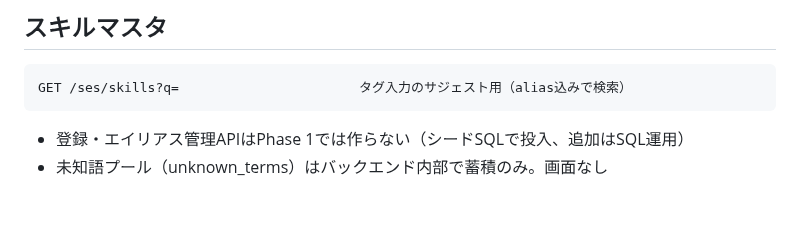
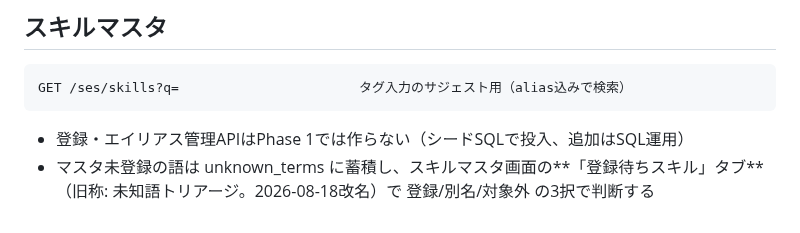
Before and after one commit to 2way-adachi/2way-ses-system, a Markdown page: docs/design/phase1-api-contract.md, the part around the change. Drawn GitHub-style.

````diff
--- a/docs/design/phase1-api-contract.md
+++ b/docs/design/phase1-api-contract.md
@@ -177,4 +177,5 @@ GET /ses/skills?q=                       タグ入力のサジェスト用（ali
 ```
 
 - 登録・エイリアス管理APIはPhase 1では作らない（シードSQLで投入、追加はSQL運用）
-- 未知語プール（unknown_terms）はバックエンド内部で蓄積のみ。画面なし
+- マスタ未登録の語は unknown_terms に蓄積し、スキルマスタ画面の**「登録待ちスキル」タブ**
+  （旧称: 未知語トリアージ。2026-08-18改名）で 登録/別名/対象外 の3択で判断する
````
Also changed, not shown: docs/development/implementation-status.md (+1 -1 lines).
